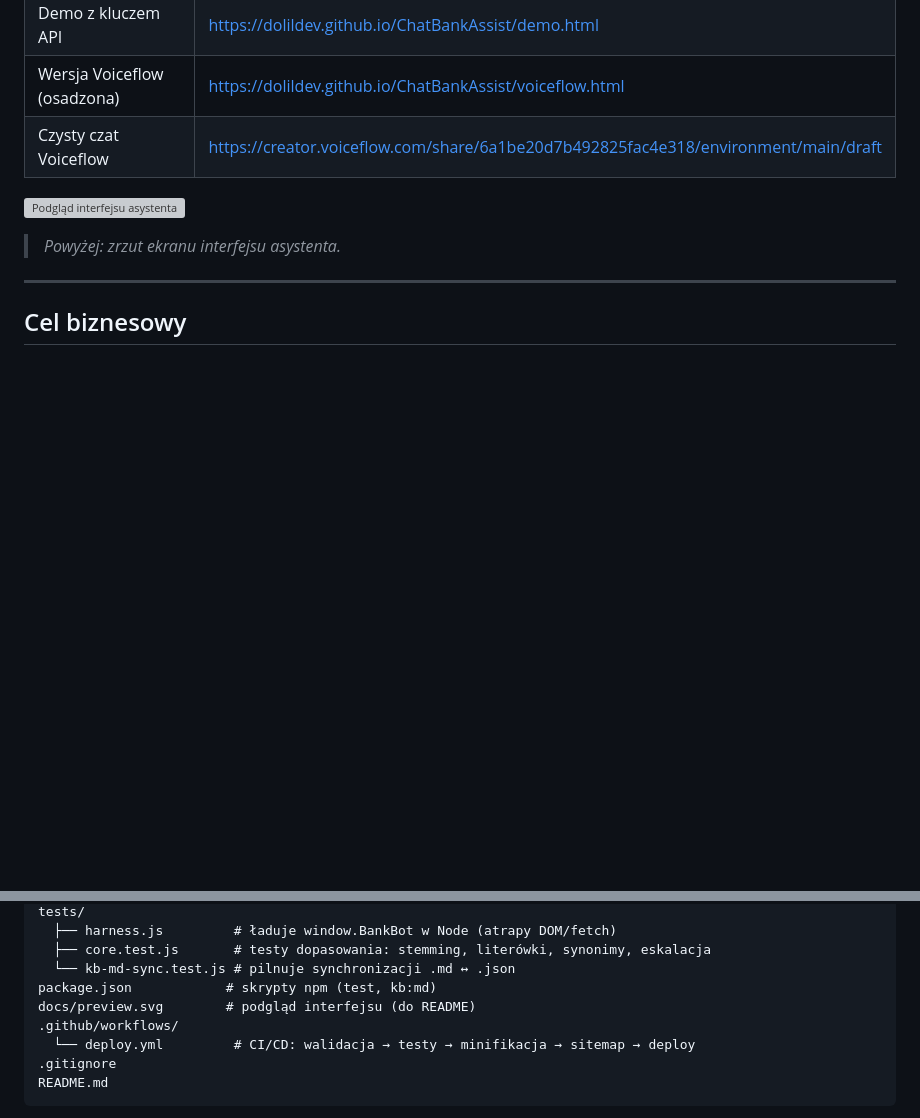
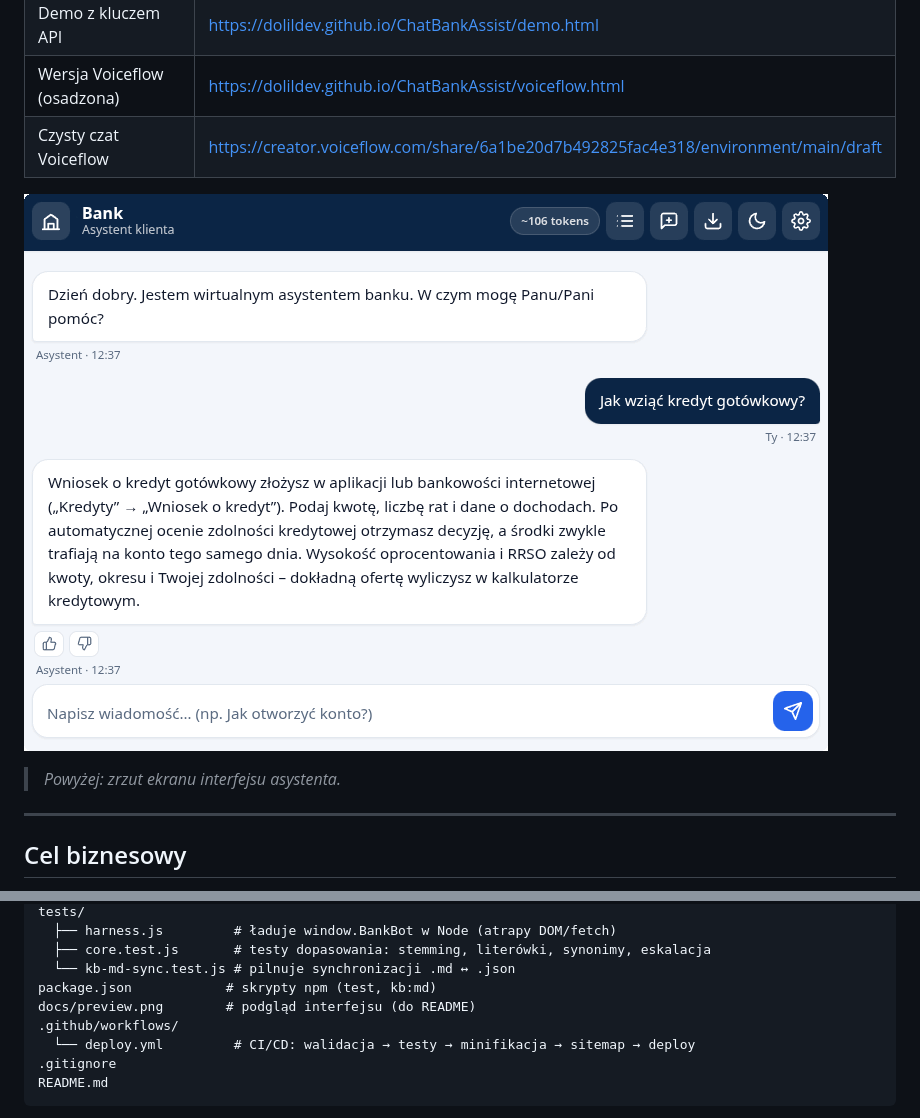
Before and after one commit to DolilDev/ChatBankAssist, a Markdown page: README.md, 2 parts joined by grey strips. Drawn GitHub-style; pictures changed too: docs/preview.png (added); blank space fills up the shorter version; grey boxes are pictures that could not be loaded.

Commit message:
docs: replace heavy SVG preview with optimized PNG (114KB to 24KB)

```diff
--- a/README.md
+++ b/README.md
@@ -16,7 +16,7 @@ Chatbot obsługi klienta dla banku działający w całości w przeglądarce —
 | Wersja Voiceflow (osadzona) | https://dolildev.github.io/ChatBankAssist/voiceflow.html |
 | Czysty czat Voiceflow | https://creator.voiceflow.com/share/6a1be20d7b492825fac4e318/environment/main/draft |
 
-![Podgląd interfejsu asystenta](docs/preview.svg)
+![Podgląd interfejsu asystenta](docs/preview.png)
 
 > _Powyżej: zrzut ekranu interfejsu asystenta._
 
@@ -164,7 +164,7 @@ tests/
   ├── core.test.js       # testy dopasowania: stemming, literówki, synonimy, eskalacja
   └── kb-md-sync.test.js # pilnuje synchronizacji .md ↔ .json
 package.json            # skrypty npm (test, kb:md)
-docs/preview.svg        # podgląd interfejsu (do README)
+docs/preview.png        # podgląd interfejsu (do README)
 .github/workflows/
   └── deploy.yml         # CI/CD: walidacja → testy → minifikacja → sitemap → deploy
 .gitignore
```
Also changed, not shown: 1 other file.
